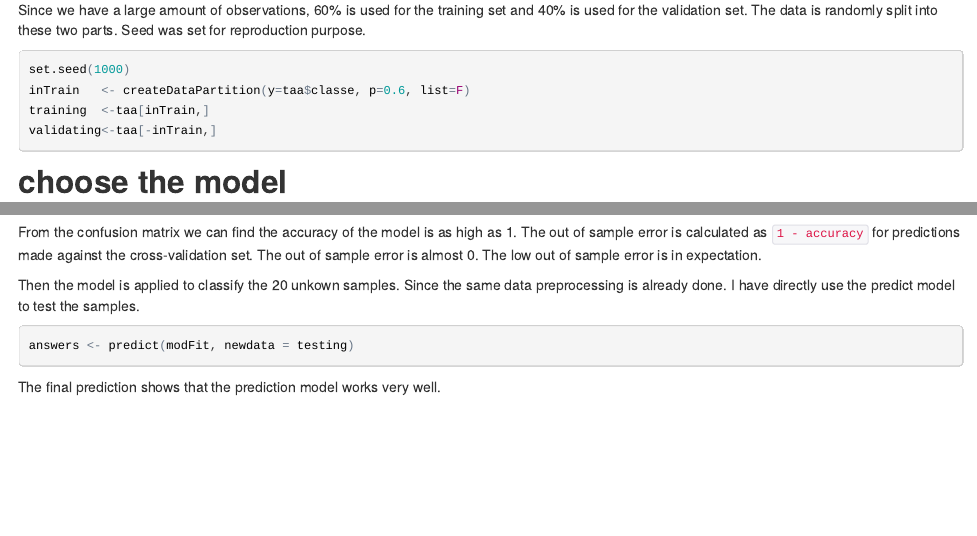
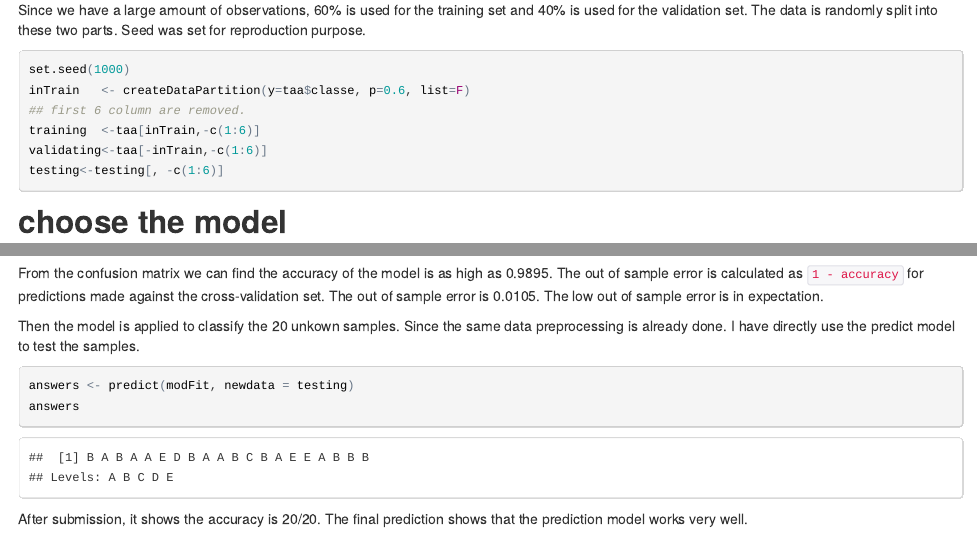
Before and after one commit to Yuan-Hu-Pharma/pml, an R Markdown document (machine-learing.Rmd): the page in a window 1100 px wide, from 1520 px down, and a second part further down, joined at a grey line. The pictures show the output file machine-learing.html that the author committed with the source, opened offline.

Commit message:
my files finish

````diff
--- a/machine-learing.Rmd
+++ b/machine-learing.Rmd
@@ -83,8 +83,10 @@ Since we have a large amount of observations, 60% is used for the training set a
 ```{r cache=TRUE}
 set.seed(1000)
 inTrain   <- createDataPartition(y=taa$classe, p=0.6, list=F)
-training  <-taa[inTrain,]
-validating<-taa[-inTrain,]
+## first 6 column are removed.
+training  <-taa[inTrain,-c(1:6)]
+validating<-taa[-inTrain,-c(1:6)]
+testing<-testing[, -c(1:6)]
 ```
 
 
@@ -116,8 +119,8 @@ cm<-confusionMatrix(Pred, validating$classe)
 cm
 ```
 
-From the confusion matrix we can find the accuracy of the model is as high as 1.
-The out of sample error is calculated as `1 - accuracy` for predictions made against the cross-validation set. The out of sample error is almost 0.
+From the confusion matrix we can find the accuracy of the model is as high as 0.9895.
+The out of sample error is calculated as `1 - accuracy` for predictions made against the cross-validation set. The out of sample error is 0.0105.
 The low out of sample error is in expectation.
 
 
@@ -125,6 +128,8 @@ Then the model is applied to classify the 20 unkown samples. Since the same data
 
 ```{r cache=TRUE}
 answers <- predict(modFit, newdata = testing)
+answers
 ```
 
+After submission, it shows the accuracy  is 20/20.
 The final prediction shows that the prediction model works very well.
````
Also changed, not shown: machine-learing.html, machine-learing.Rmd (7 more changed lines), 21 other files.
